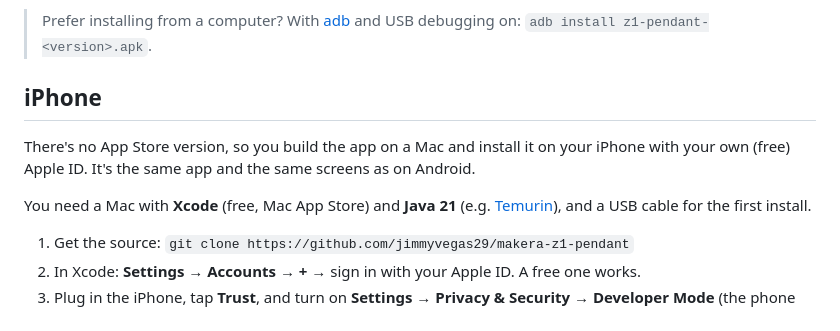
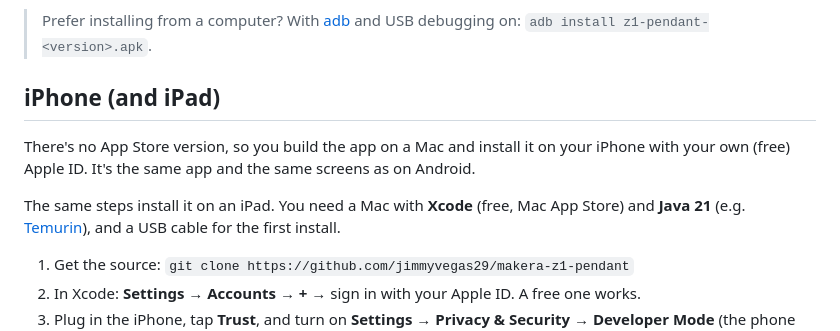
Before and after one commit to adura-4/makera-z1-pendant, a Markdown page: README.md, the part around one of its changes. GitHub-like rendering.

```diff
--- a/README.md
+++ b/README.md
@@ -70,11 +80,11 @@ The app isn't on the Play Store, so you install the APK file yourself ("sideload
 > Prefer installing from a computer? With [adb](https://developer.android.com/tools/adb) and USB
 > debugging on: `adb install z1-pendant-<version>.apk`.
 
-## iPhone
+## iPhone (and iPad)
 There's no App Store version, so you build the app on a Mac and install it on your iPhone with your
 own (free) Apple ID. It's the same app and the same screens as on Android.
 
-You need a Mac with **Xcode** (free, Mac App Store) and **Java 21** (e.g. [Temurin](https://adoptium.net)),
+The same steps install it on an iPad. You need a Mac with **Xcode** (free, Mac App Store) and **Java 21** (e.g. [Temurin](https://adoptium.net)),
 and a USB cable for the first install.
 
 1. Get the source: `git clone https://github.com/jimmyvegas29/makera-z1-pendant`
```
Also changed, not shown: other parts of README.md (+13 -3 lines), docs/screenshots/03_drawer.png, docs/screenshots/09_tablet_dial.png (added), docs/screenshots/10_tablet_jogpad.png (added).
